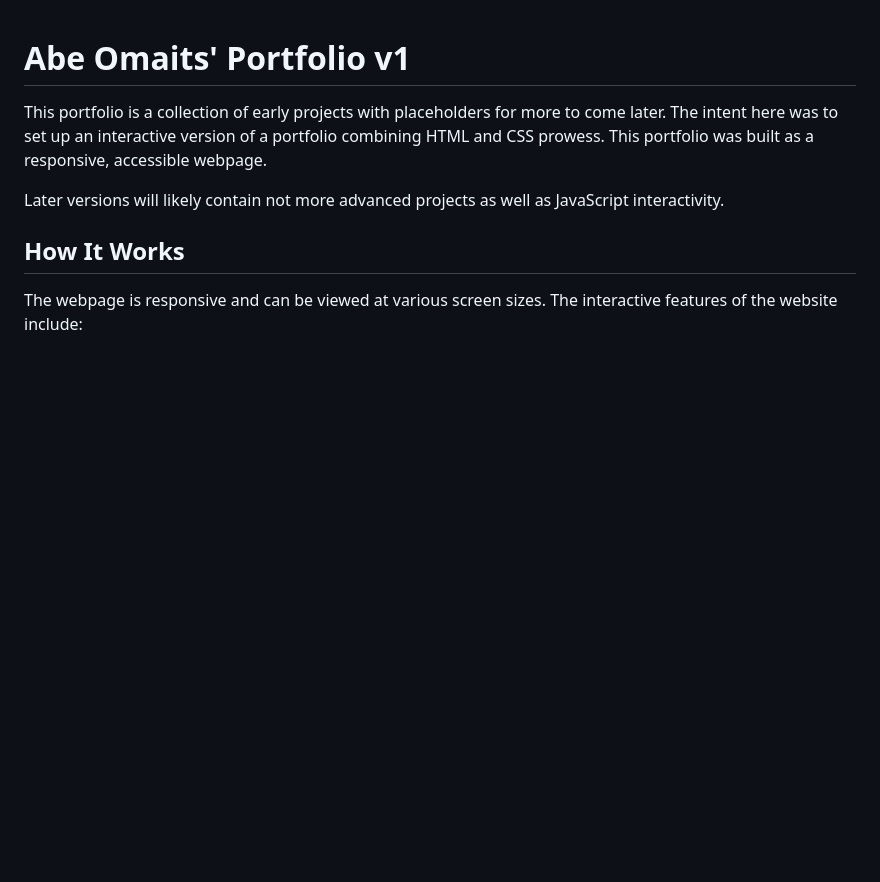
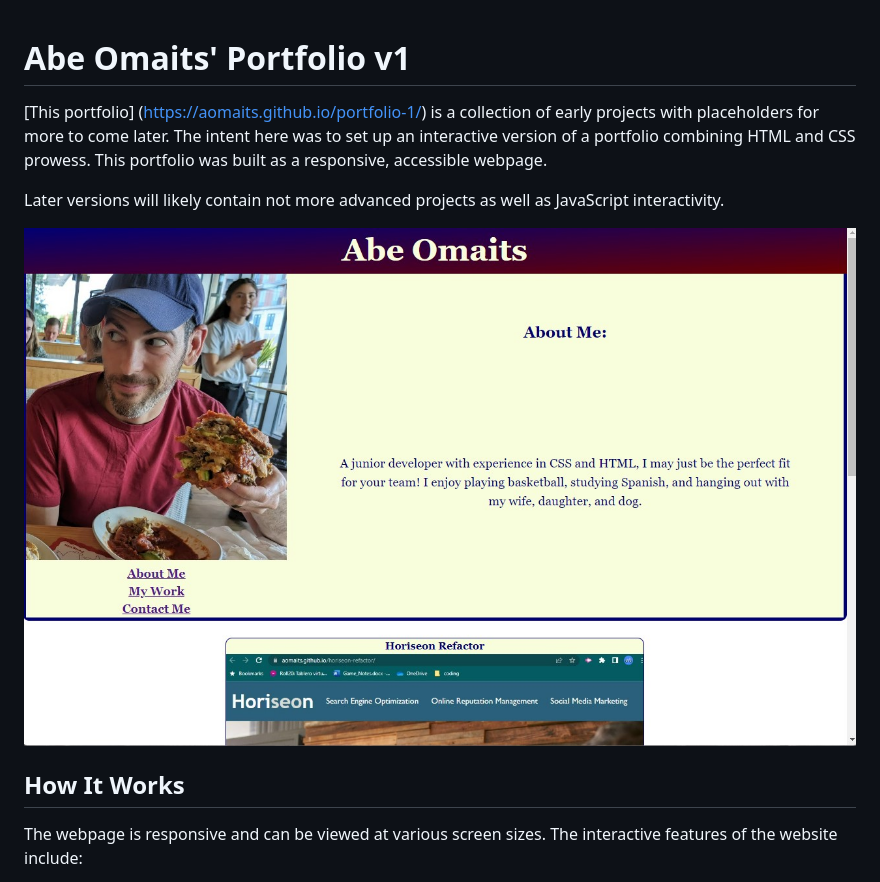
Before and after one commit to aomaits/portfolio-1, a Markdown page: README.md, the part around the change. Rendered like a GitHub page; pictures changed too: assets/snip_of_sight.jpg (added); blank space fills up the shorter version.

Commit message:
added snip to README

```diff
--- a/README.md
+++ b/README.md
@@ -1,7 +1,9 @@
 # Abe Omaits' Portfolio v1
-This portfolio is a collection of early projects with placeholders for more to come later. The intent here was to set up an interactive version of a portfolio combining HTML and CSS prowess. This portfolio was built as a responsive, accessible webpage.
+[This portfolio] (https://aomaits.github.io/portfolio-1/) is a collection of early projects with placeholders for more to come later. The intent here was to set up an interactive version of a portfolio combining HTML and CSS prowess. This portfolio was built as a responsive, accessible webpage.
 
 Later versions will likely contain not more advanced projects as well as JavaScript interactivity.
+
+![Portfolio Screenshot](/assets/snip_of_sight.jpg "Portfolio Snip")
 
 ## How It Works
 The webpage is responsive and can be viewed at various screen sizes. The interactive features of the website include:
```
